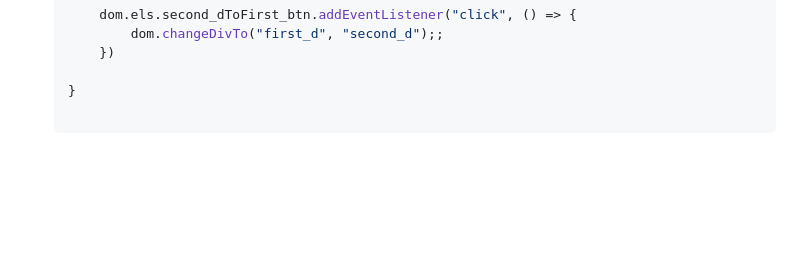
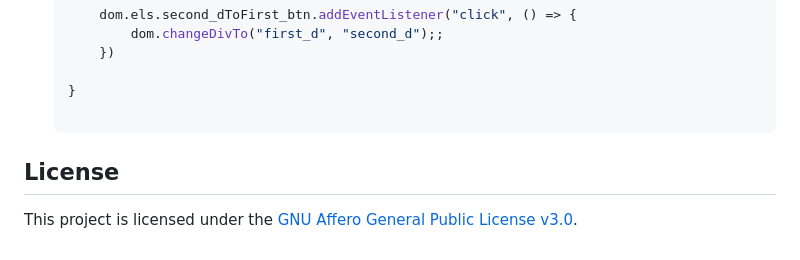
Before and after one commit to stevespages/dom, a Markdown page: README.md, the part around one of its changes. Drawn GitHub-style; blank space fills up the shorter version.

Commit message:
Adds a link to the License from README.md

````diff
--- a/README.md
+++ b/README.md
@@ -390,3 +389,7 @@ As a simple excercise which demonstrates how to use `dom` we will create a websi
     }
 
     ```
+
+## License
+
+This project is licensed under the [GNU Affero General Public License v3.0](LICENSE).
````
Also changed, not shown: other parts of README.md (+0 -1 lines).
